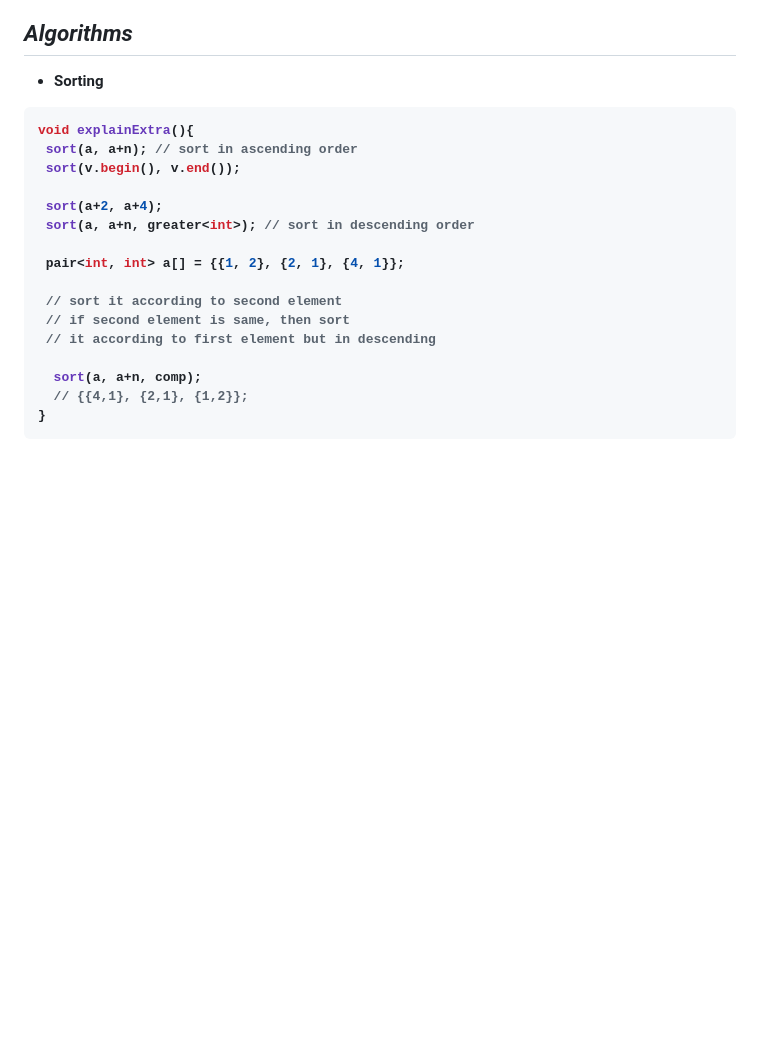
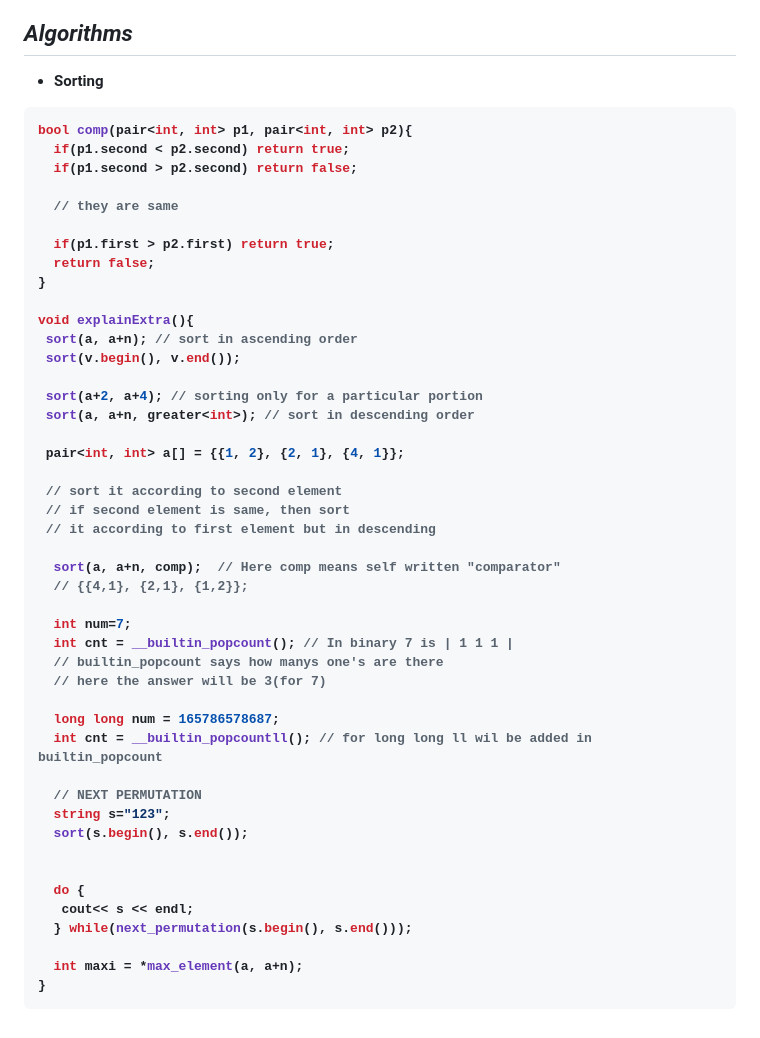
Before and after one commit to anupam-kumar-krishnan/A2Z-DSA, a Markdown page: C++ STL/Complete C++ STL in 1 Video.md, the part around the change. Drawn GitHub-style; blank space fills up the shorter version.

Commit message:
Completed

````diff
--- a/C++ STL/Complete C++ STL in 1 Video.md
+++ b/C++ STL/Complete C++ STL in 1 Video.md
@@ -449,11 +449,21 @@ void explainMap(){
 - Sorting
 
 ```cpp
+bool comp(pair<int, int> p1, pair<int, int> p2){
+  if(p1.second < p2.second) return true;
+  if(p1.second > p2.second) return false;
+
+  // they are same
+
+  if(p1.first > p2.first) return true;
+  return false;
+}
+
 void explainExtra(){
  sort(a, a+n); // sort in ascending order
  sort(v.begin(), v.end());
 
- sort(a+2, a+4);
+ sort(a+2, a+4); // sorting only for a particular portion
  sort(a, a+n, greater<int>); // sort in descending order
 
  pair<int, int> a[] = {{1, 2}, {2, 1}, {4, 1}};
@@ -462,8 +472,27 @@ void explainExtra(){
  // if second element is same, then sort
  // it according to first element but in descending
 
-  sort(a, a+n, comp);
+  sort(a, a+n, comp);  // Here comp means self written "comparator"
   // {{4,1}, {2,1}, {1,2}};
+
+  int num=7;
+  int cnt = __builtin_popcount(); // In binary 7 is | 1 1 1 |
+  // builtin_popcount says how manys one's are there
+  // here the answer will be 3(for 7)
+
+  long long num = 165786578687;
+  int cnt = __builtin_popcountll(); // for long long ll wil be added in builtin_popcount
+
+  // NEXT PERMUTATION
+  string s="123";
+  sort(s.begin(), s.end());
+
+
+  do {
+   cout<< s << endl;
+  } while(next_permutation(s.begin(), s.end()));
+
+  int maxi = *max_element(a, a+n);
 }
 ```
 
````
